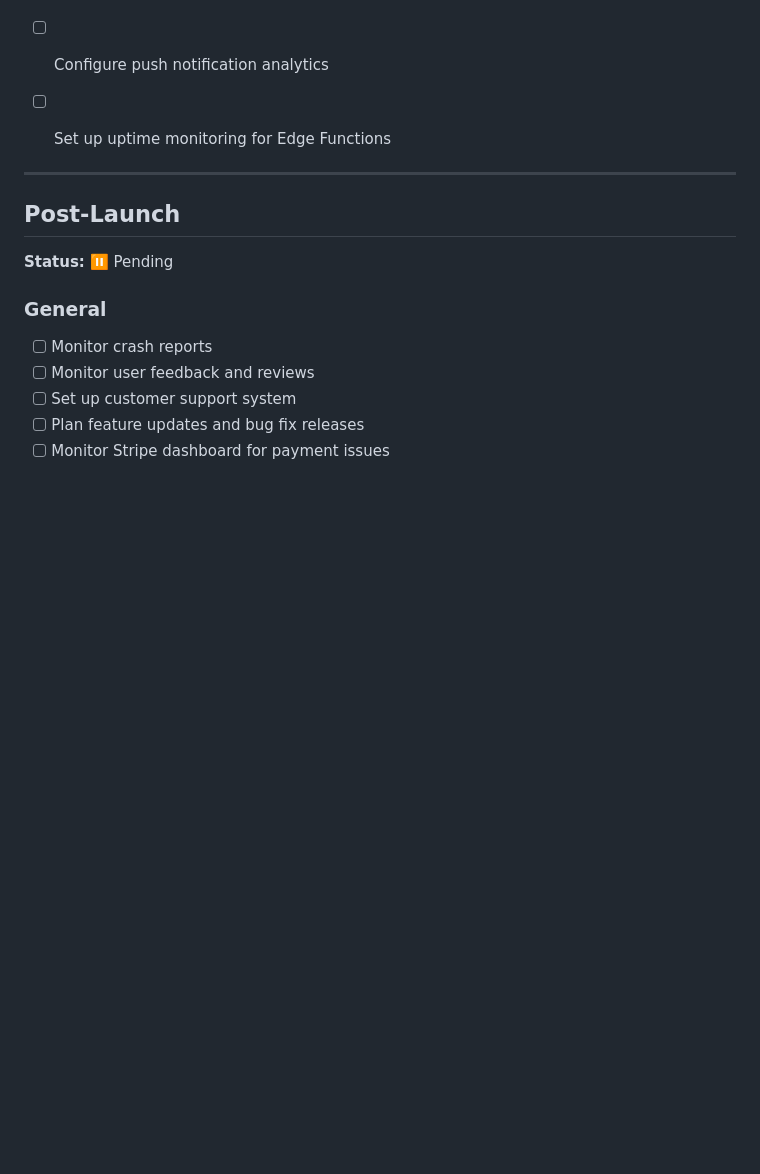
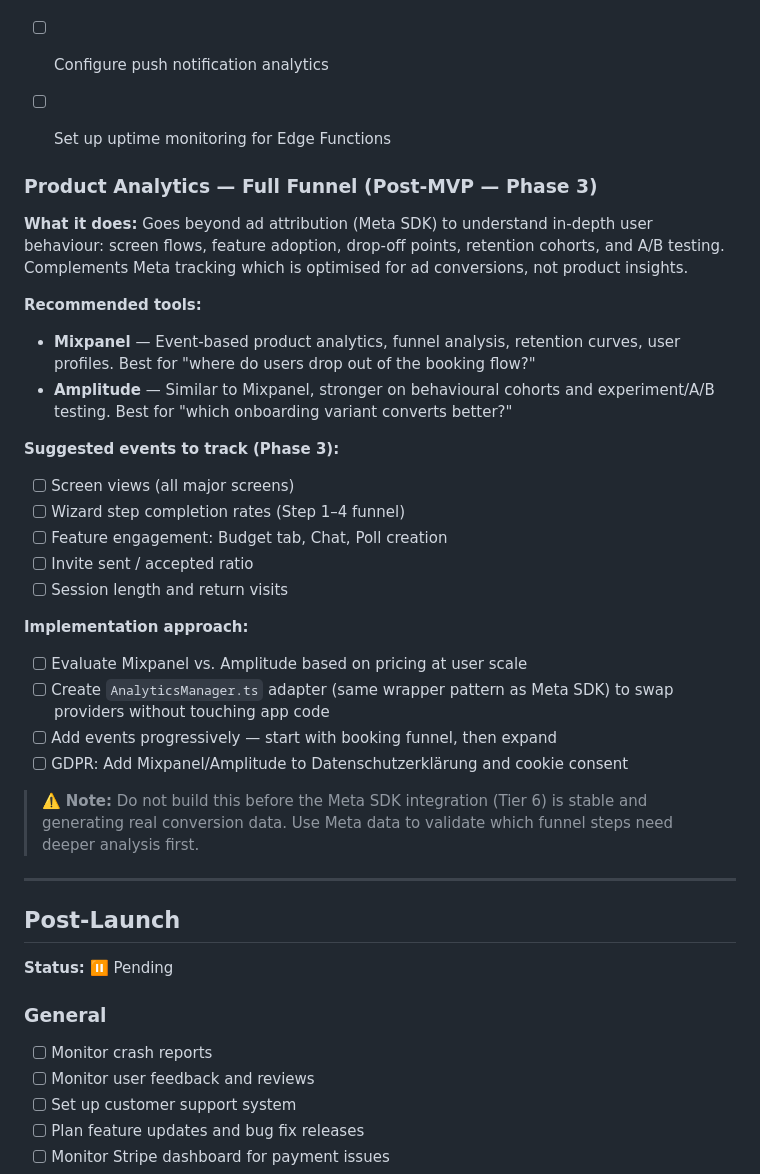
Before and after one commit to SoleilPhoenix/Game-Over-Initial-Set-Up-2, a Markdown page: game-over-app/GO_LIVE_CHECKLIST.md, the part around the change. Rendered like a GitHub page; blank space fills up the shorter version.

Commit message:
docs: add Meta SDK integration design spec and Post-MVP analytics checklist
- Design spec for hybrid Meta SDK integration (react-native-fbsdk-next + Conversions API)
- Covers ATT flow, isolation wrapper pattern, 5 funnel events, DSGVO notes
- Added Mixpanel/Amplitude as Post-MVP Phase 3 to GO_LIVE_CHECKLIST

Co-Authored-By: Claude Sonnet 4.6 <noreply@anthropic.com>

```diff
--- a/game-over-app/GO_LIVE_CHECKLIST.md
+++ b/game-over-app/GO_LIVE_CHECKLIST.md
@@ -522,6 +522,28 @@ The Sentry SDK (`@sentry/react-native`) is already installed and wired up. Three
 - [ ] Configure push notification analytics
 - [ ] Set up uptime monitoring for Edge Functions
 
+### Product Analytics — Full Funnel (Post-MVP — Phase 3)
+**What it does:** Goes beyond ad attribution (Meta SDK) to understand in-depth user behaviour: screen flows, feature adoption, drop-off points, retention cohorts, and A/B testing. Complements Meta tracking which is optimised for ad conversions, not product insights.
+
+**Recommended tools:**
+- **Mixpanel** — Event-based product analytics, funnel analysis, retention curves, user profiles. Best for "where do users drop out of the booking flow?"
+- **Amplitude** — Similar to Mixpanel, stronger on behavioural cohorts and experiment/A/B testing. Best for "which onboarding variant converts better?"
+
+**Suggested events to track (Phase 3):**
+- [ ] Screen views (all major screens)
+- [ ] Wizard step completion rates (Step 1–4 funnel)
+- [ ] Feature engagement: Budget tab, Chat, Poll creation
+- [ ] Invite sent / accepted ratio
+- [ ] Session length and return visits
+
+**Implementation approach:**
+- [ ] Evaluate Mixpanel vs. Amplitude based on pricing at user scale
+- [ ] Create `AnalyticsManager.ts` adapter (same wrapper pattern as Meta SDK) to swap providers without touching app code
+- [ ] Add events progressively — start with booking funnel, then expand
+- [ ] GDPR: Add Mixpanel/Amplitude to Datenschutzerklärung and cookie consent
+
+> ⚠️ **Note:** Do not build this before the Meta SDK integration (Tier 6) is stable and generating real conversion data. Use Meta data to validate which funnel steps need deeper analysis first.
+
 ---
 
 ## Post-Launch
```
Also changed, not shown: 1 other file.
